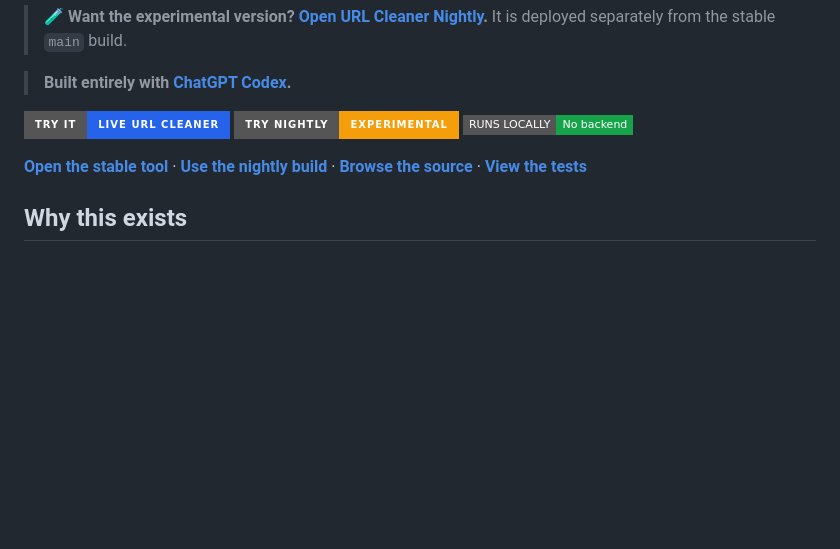
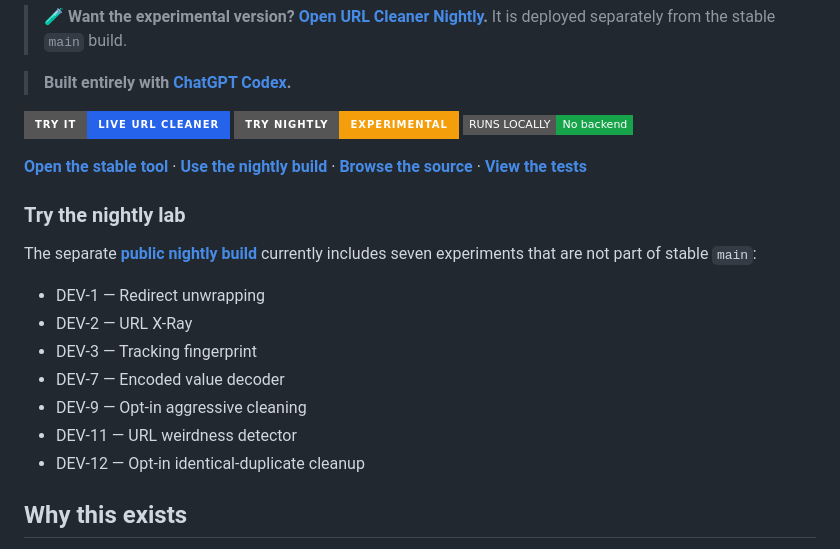
Before and after one commit to heyandromeda/url-cleaner, a Markdown page: README.md, the part around the change. Drawn GitHub-style; badges without logos; blank space fills up the shorter version.

Commit message:
List nightly experiments in stable README

```diff
--- a/README.md
+++ b/README.md
@@ -11,6 +11,18 @@ Remove common tracking parameters from URLs without stripping parameters that a
 [![Browser only](https://img.shields.io/badge/RUNS%20LOCALLY-No%20backend-16a34a?style=flat-square)](https://github.com/heyandromeda/url-cleaner)
 
 **[Open the stable tool](https://url-cleaner.heyandromeda.chatgpt.site)** · **[Use the nightly build](https://url-cleaner-nightly.heyandromeda.chatgpt.site)** · **[Browse the source](https://github.com/heyandromeda/url-cleaner)** · **[View the tests](https://github.com/heyandromeda/url-cleaner/blob/main/tests/url-cleaner.test.js)**
+
+### Try the nightly lab
+
+The separate **[public nightly build](https://url-cleaner-nightly.heyandromeda.chatgpt.site)** currently includes seven experiments that are not part of stable `main`:
+
+- DEV-1 — Redirect unwrapping
+- DEV-2 — URL X-Ray
+- DEV-3 — Tracking fingerprint
+- DEV-7 — Encoded value decoder
+- DEV-9 — Opt-in aggressive cleaning
+- DEV-11 — URL weirdness detector
+- DEV-12 — Opt-in identical-duplicate cleanup
 
 ## Why this exists
 
```
